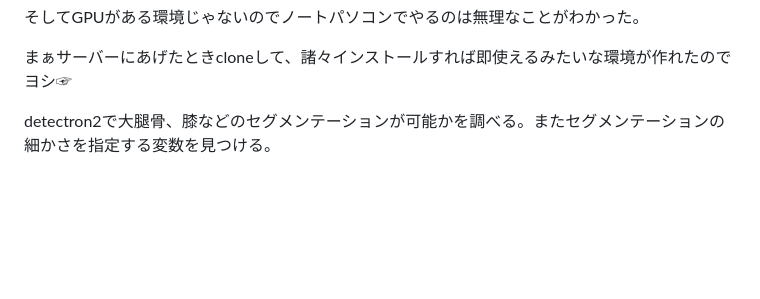
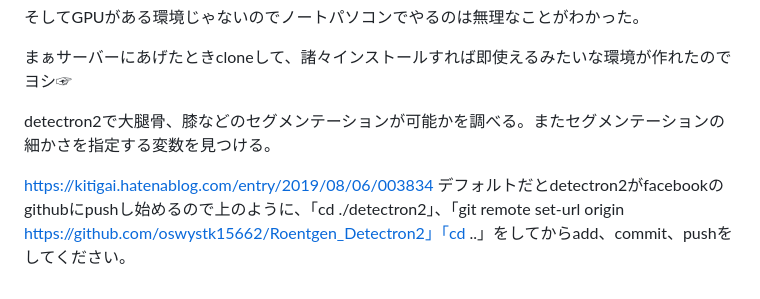
Before and after one commit to oswystk15662/Roentgen_Detectron2, a Markdown page: README.md, the part around the change. GitHub-like rendering; blank space fills up the shorter version.

Commit message:
ver 0.0.1 修正し忘れを修正

```diff
--- a/README.md
+++ b/README.md
@@ -68,3 +68,6 @@ pip install -e '.[dev]'　で少し止まるかもしれないが待てばいけ
 まぁサーバーにあげたときcloneして、諸々インストールすれば即使えるみたいな環境が作れたのでヨシ☞
 
 detectron2で大腿骨、膝などのセグメンテーションが可能かを調べる。またセグメンテーションの細かさを指定する変数を見つける。
+
+https://kitigai.hatenablog.com/entry/2019/08/06/003834
+デフォルトだとdetectron2がfacebookのgithubにpushし始めるので上のように、「cd ./detectron2」、「git remote set-url origin https://github.com/oswystk15662/Roentgen_Detectron2」「cd ..」をしてからadd、commit、pushをしてください。
```
